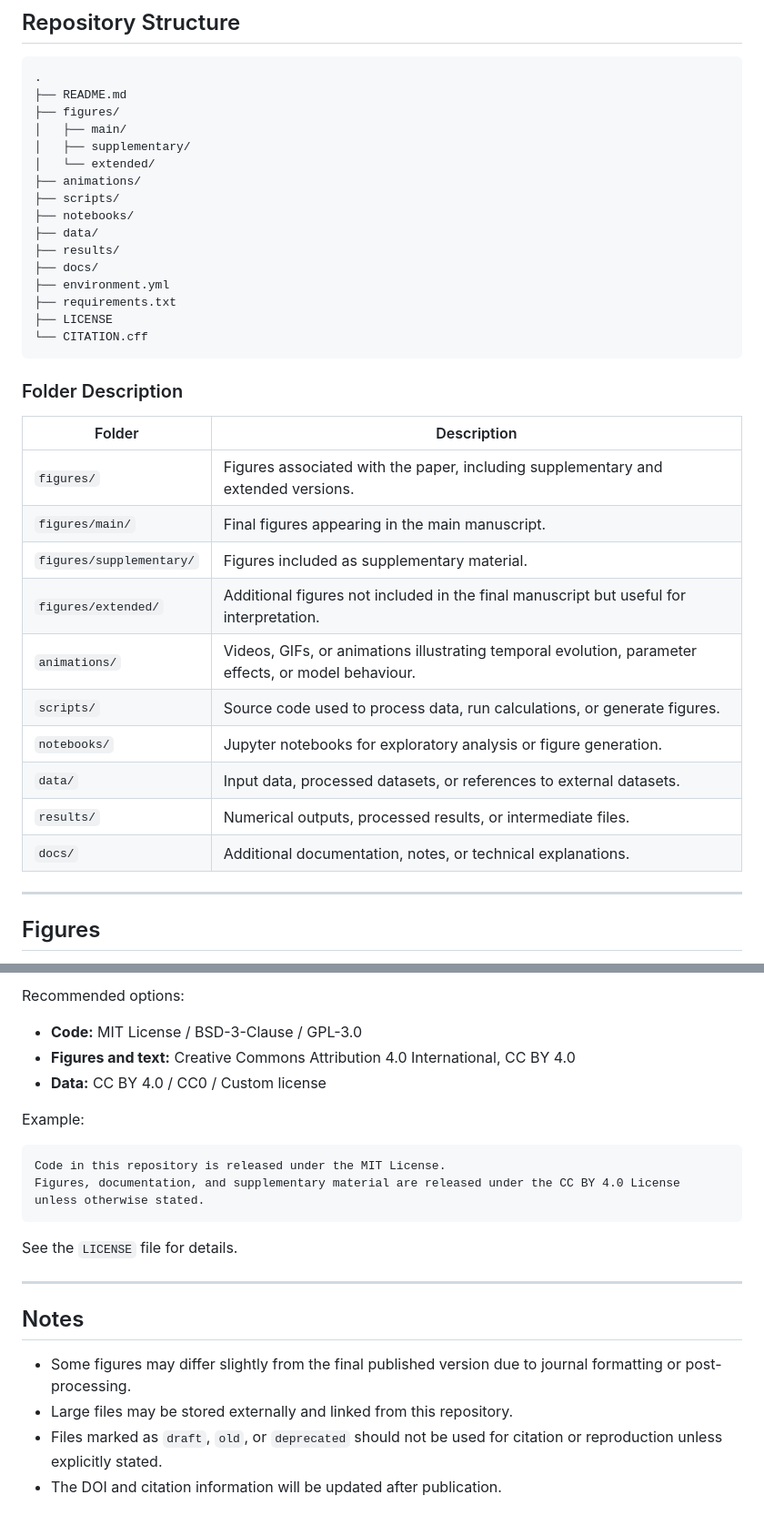
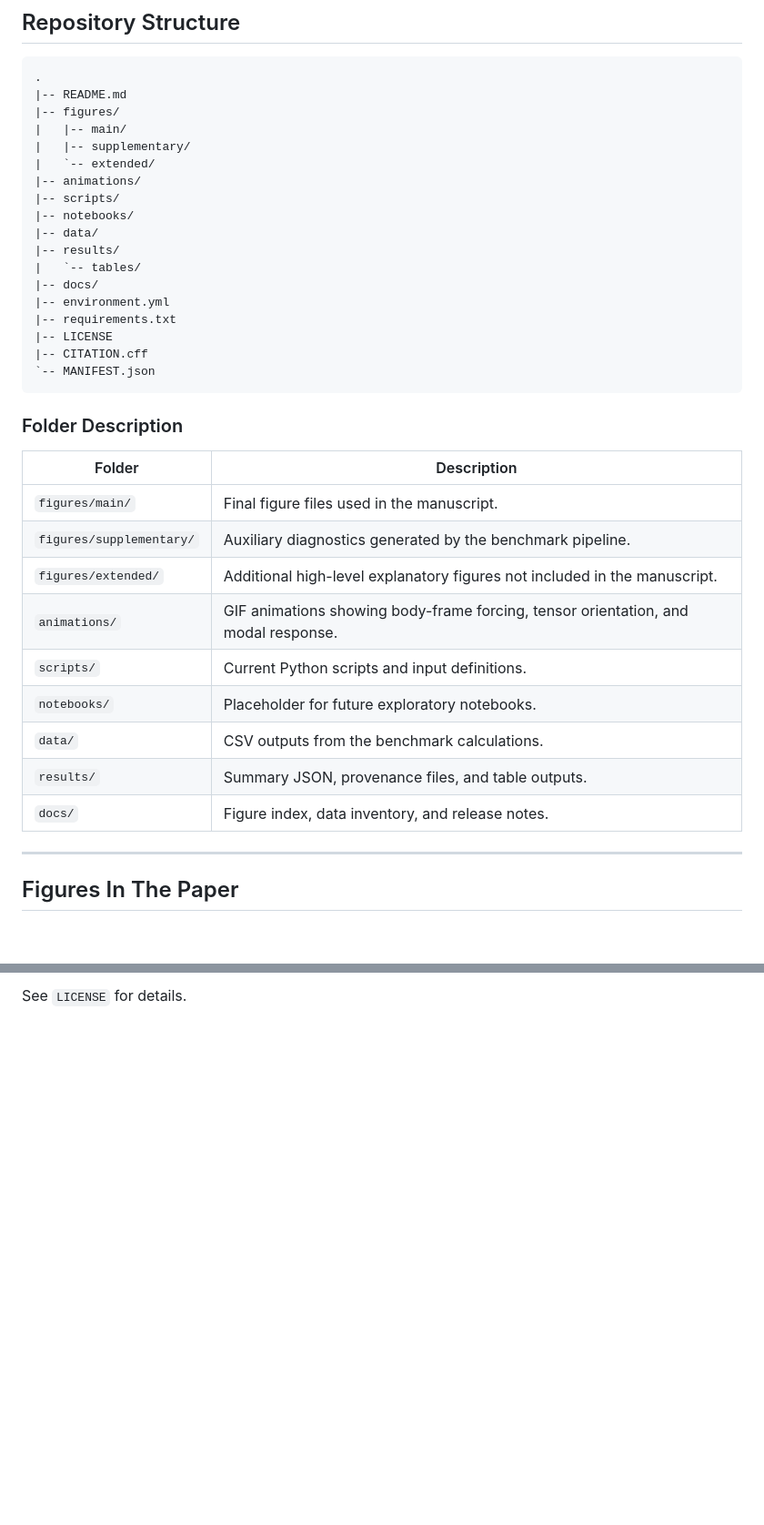
Before and after one commit to cruzfran252-ux/papers, a Markdown page: Apophis/A Continuum Benchmark for Tidal Deformation of Rotating Self-Gravitating Bodies: Application to the 2029 (99942) Apophis Earth Encounter/README.md, 2 parts joined by grey strips. Shown at 91% size. GitHub-like rendering; blank space fills up the shorter version.

````diff
--- a/Apophis/A Continuum Benchmark for Tidal Deformation of Rotating Self-Gravitating Bodies: Application to the 2029 (99942) Apophis Earth Encounter/README.md
+++ b/Apophis/A Continuum Benchmark for Tidal Deformation of Rotating Self-Gravitating Bodies: Application to the 2029 (99942) Apophis Earth Encounter/README.md
@@ -65,39 +66,40 @@ Abstract text...
 
 ```text
 .
-├── README.md
-├── figures/
-│   ├── main/
-│   ├── supplementary/
-│   └── extended/
-├── animations/
-├── scripts/
-├── notebooks/
-├── data/
-├── results/
-├── docs/
-├── environment.yml
-├── requirements.txt
-├── LICENSE
-└── CITATION.cff
+|-- README.md
+|-- figures/
+|   |-- main/
+|   |-- supplementary/
+|   `-- extended/
+|-- animations/
+|-- scripts/
+|-- notebooks/
+|-- data/
+|-- results/
+|   `-- tables/
+|-- docs/
+|-- environment.yml
+|-- requirements.txt
+|-- LICENSE
+|-- CITATION.cff
+`-- MANIFEST.json
 ```
 
 ### Folder Description
 
-| Folder                   | Description                                                                                         |
-| ------------------------ | --------------------------------------------------------------------------------------------------- |
-| `figures/`               | Figures associated with the paper, including supplementary and extended versions.                   |
-| `figures/main/`          | Final figures appearing in the main manuscript.                                                     |
-| `figures/supplementary/` | Figures included as supplementary material.                                                         |
-| `figures/extended/`      | Additional figures not included in the final manuscript but useful for interpretation.              |
-| `animations/`            | Videos, GIFs, or animations illustrating temporal evolution, parameter effects, or model behaviour. |
-| `scripts/`               | Source code used to process data, run calculations, or generate figures.                            |
-| `notebooks/`             | Jupyter notebooks for exploratory analysis or figure generation.                                    |
-| `data/`                  | Input data, processed datasets, or references to external datasets.                                 |
-| `results/`               | Numerical outputs, processed results, or intermediate files.                                        |
-| `docs/`                  | Additional documentation, notes, or technical explanations.                                         |
+| Folder | Description |
+| --- | --- |
+| `figures/main/` | Final figure files used in the manuscript. |
+| `figures/supplementary/` | Auxiliary diagnostics generated by the benchmark pipeline. |
+| `figures/extended/` | Additional high-level explanatory figures not included in the manuscript. |
+| `animations/` | GIF animations showing body-frame forcing, tensor orientation, and modal response. |
+| `scripts/` | Current Python scripts and input definitions. |
+| `notebooks/` | Placeholder for future exploratory notebooks. |
+| `data/` | CSV outputs from the benchmark calculations. |
+| `results/` | Summary JSON, provenance files, and table outputs. |
+| `docs/` | Figure index, data inventory, and release notes. |
 
 ---
 
-## Figures
+## Figures In The Paper
 
@@ -318,24 +245,2 @@ Specify the license for the repository.
 
-Recommended options:
-
-* **Code:** MIT License / BSD-3-Clause / GPL-3.0
-* **Figures and text:** Creative Commons Attribution 4.0 International, CC BY 4.0
-* **Data:** CC BY 4.0 / CC0 / Custom license
-
-Example:
-
-```text
-Code in this repository is released under the MIT License.
-Figures, documentation, and supplementary material are released under the CC BY 4.0 License unless otherwise stated.
-```
-
-See the `LICENSE` file for details.
-
----
-
-## Notes
-
-* Some figures may differ slightly from the final published version due to journal formatting or post-processing.
-* Large files may be stored externally and linked from this repository.
-* Files marked as `draft`, `old`, or `deprecated` should not be used for citation or reproduction unless explicitly stated.
-* The DOI and citation information will be updated after publication.
+See `LICENSE` for details.
````
Also changed, not shown: other parts of Apophis/A Continuum Benchmark for Tidal Deformation of Rotating Self-Gravitating Bodies: Application to the 2029 (99942) Apophis Earth Encounter/README.md (+122 -196 lines).
